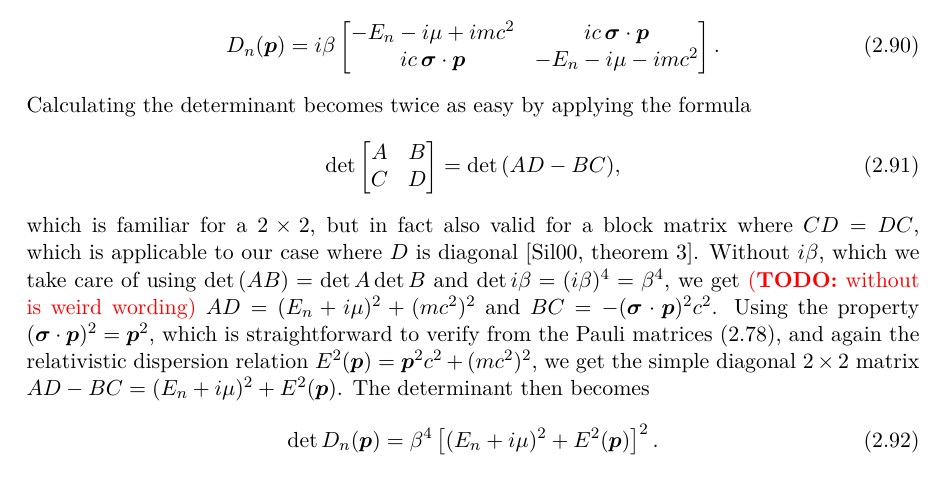
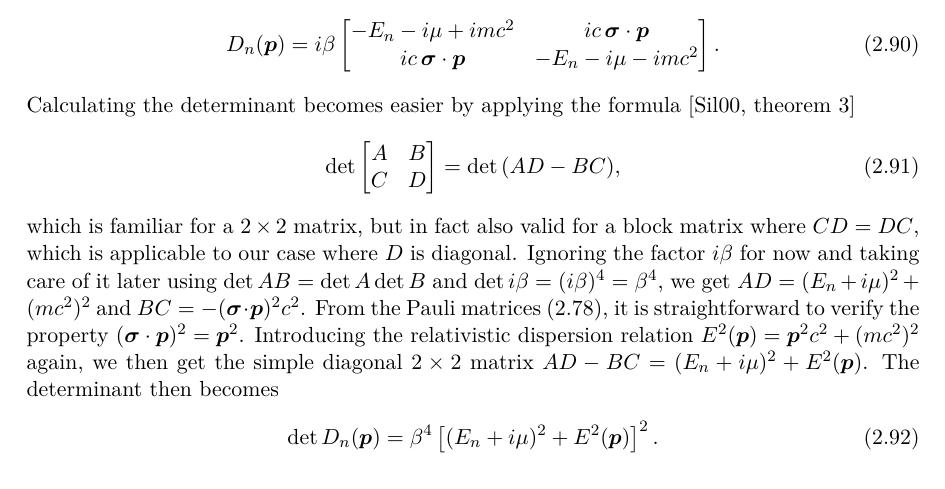
Before and after one commit to hersle/master-thesis, a LaTeX thesis (report/project.tex, which reads report/chapter2/chapter2.tex): part of page 34 of 58, cut so that both start at the same text. Compiled offline with XeLaTeX; TikZ figures are drawn from their code, not taken from saved files.

Commit message:
Small wording improvements

```diff
--- a/report/chapter2/chapter2.tex
+++ b/report/chapter2/chapter2.tex
@@ -990,14 +990,16 @@ This gives the block matrix
 	                           i c \, \vec{\sigma} \cdot \vec{p} & -E_n - i \mu - i m c^2 \\
 	                       \end{bmatrix} .
 \end{equation}
-Calculating the determinant becomes twice as easy by applying the formula
+Calculating the determinant becomes easier by applying the formula
+\cite[theorem 3]{ref:determinant_block_matrix}
 \begin{equation}
 	\tdet \begin{bmatrix} A & B \\ C & D \\ \end{bmatrix} = \tdet{(AD - BC)} ,
 \end{equation}
-which is familiar for a $2 \times 2$, but in fact also valid for a block matrix where $CD = DC$, which is applicable to our case where $D$ is diagonal \cite[theorem 3]{ref:determinant_block_matrix}.
-Without $i \beta$, which we take care of using $\tdet{(AB)} = \tdet{A} \tdet{B}$ and $\tdet{i \beta} = (i \beta)^4 = \beta^4$, we get \TODO{without is weird wording}
+which is familiar for a $2 \times 2$ matrix, but in fact also valid for a block matrix where $CD = DC$, which is applicable to our case where $D$ is diagonal.
+Ignoring the factor $i \beta$ for now and taking care of it later using $\tdet AB  = \tdet{A} \tdet{B}$ and $\tdet{i \beta} = (i \beta)^4 = \beta^4$, we get
 $AD = (E_n + i \mu)^2 + (mc^2)^2$ and $BC = - (\vec{\sigma} \cdot \vec{p})^2 c^2$.
-Using the property $(\vec{\sigma} \cdot \vec{p})^2 = \vec{p}^2$, which is straightforward to verify from the Pauli matrices \eqref{eq:tft:pauli_matrices}, and again the relativistic dispersion relation $E^2(\vec{p}) = \vec{p}^2 c^2 + (mc^2)^2$, we get the simple diagonal $2 \times 2$ matrix
+From the Pauli matrices \eqref{eq:tft:pauli_matrices}, it is straightforward to verify the property $(\vec{\sigma} \cdot \vec{p})^2 = \vec{p}^2$.
+Introducing the relativistic dispersion relation $E^2(\vec{p}) = \vec{p}^2 c^2 + (mc^2)^2$ again, we then get the simple diagonal $2 \times 2$ matrix
 $AD - BC = (E_n + i \mu)^2 + E^2(\vec{p})$.
 The determinant then becomes
 \begin{equation}
```
